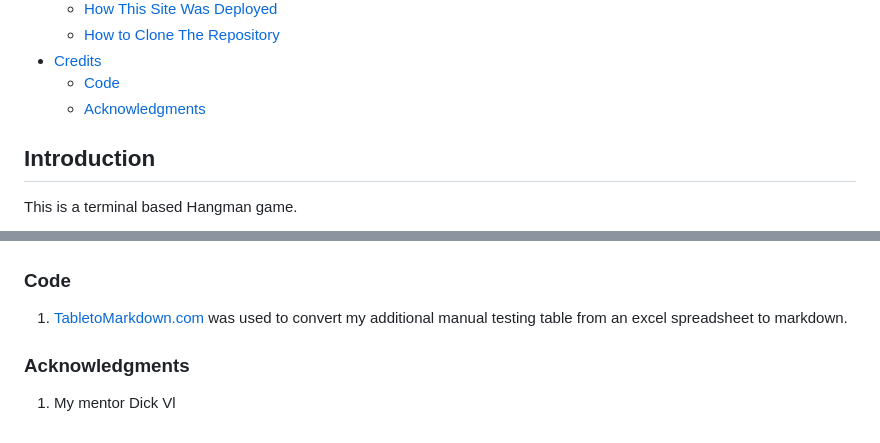
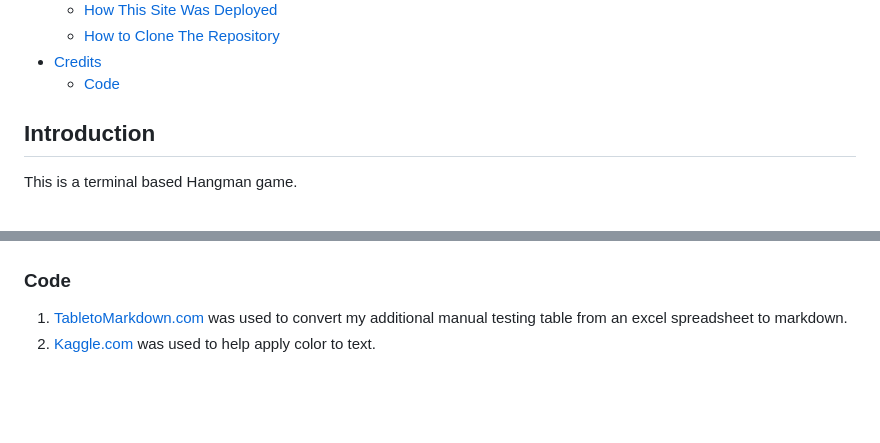
Before and after one commit to MichelleDuda/hangman, a Markdown page: README.md, 2 parts joined by grey strips. Drawn GitHub-style; blank space fills up the shorter version.

Commit message:
Update credits section of README.md

```diff
--- a/README.md
+++ b/README.md
@@ -32,7 +32,6 @@
     * [How to Clone The Repository](#how-to-clone-the-repository)
 * [Credits](#credits)
     * [Code](#code)
-    * [Acknowledgments](#acknowledgments)
 
 
 ## Introduction
@@ -245,8 +244,4 @@ To Clone this repository:
 ### Code
 
 1. [TabletoMarkdown.com](https://tabletomarkdown.com/convert-spreadsheet-to-markdown/) was used to convert my additional manual testing table from an excel spreadsheet to markdown.
-
-
-### Acknowledgments
-
-1. My mentor Dick Vl
+2. [Kaggle.com](https://www.kaggle.com/discussions/general/273188) was used to help apply color to text.
```
